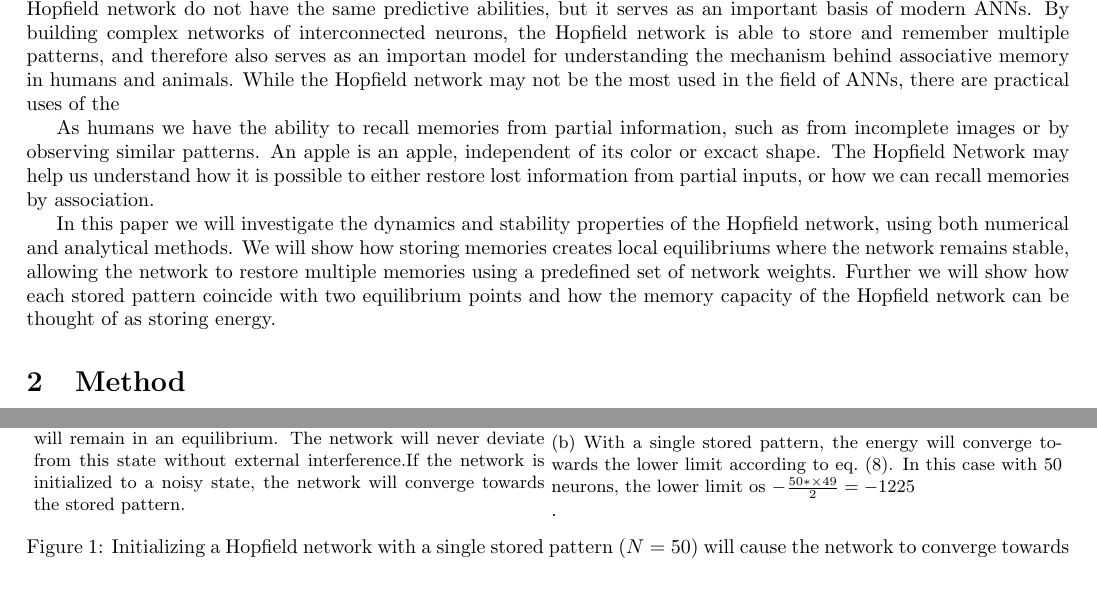
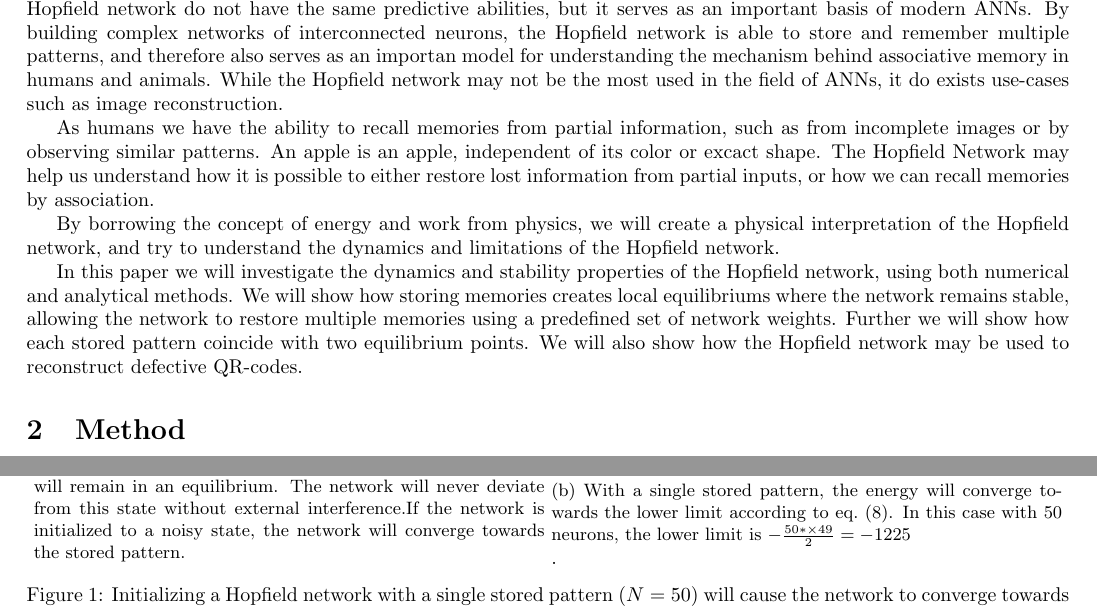
Before and after one commit to HaavardM/nevr3004-neural-networks, a LaTeX document (report/project2/main.tex, which reads report/project2/introduction.tex, report/project2/results.tex): two parts of pages 1 and 4 of 7, joined at a grey line, cut so that both start at the same text, the shorter picture padded with empty space. Compiled offline with pdfLaTeX.

Commit message:
Update text

```diff
--- a/report/project2/introduction.tex
+++ b/report/project2/introduction.tex
@@ -1,6 +1,9 @@
 \section{Introduction}
-The Hopfield Network is a simple model for artifical neural networks (ANN). Compared to more modern ANNs, the Hopfield network do not have the same predictive abilities, but it serves as an important basis of modern ANNs. By building complex networks of interconnected neurons, the Hopfield network is able to store and remember multiple patterns, and therefore also serves as an importan model for understanding the mechanism behind associative memory in humans and animals. While the Hopfield network may not be the most used in the field of ANNs, there are practical uses of the
+The Hopfield Network is a simple model for artifical neural networks (ANN). Compared to more modern ANNs, the Hopfield network do not have the same predictive abilities, but it serves as an important basis of modern ANNs. By building complex networks of interconnected neurons, the Hopfield network is able to store and remember multiple patterns, and therefore also serves as an importan model for understanding the mechanism behind associative memory in humans and animals. While the Hopfield network may not be the most used in the field of ANNs, it do exists use-cases such as image reconstruction.
 
 As humans we have the ability to recall memories from partial information, such as from incomplete images or by observing similar patterns. An apple is an apple, independent of its color or excact shape. The Hopfield Network may help us understand how it is possible to either restore lost information from partial inputs, or how we can recall memories by association.
 
-In this paper we will investigate the dynamics and stability properties of the Hopfield network, using both numerical and analytical methods. We will show how storing memories creates local equilibriums where the network remains stable, allowing the network to restore multiple memories using a predefined set of network weights. Further we will show how each stored pattern coincide with two equilibrium points and how the memory capacity of the Hopfield network can be thought of as storing energy.
+By borrowing the concept of energy and work from physics, we will create a physical interpretation of the Hopfield network, and try to understand the dynamics and limitations of the Hopfield network.
+
+
+In this paper we will investigate the dynamics and stability properties of the Hopfield network, using both numerical and analytical methods. We will show how storing memories creates local equilibriums where the network remains stable, allowing the network to restore multiple memories using a predefined set of network weights. Further we will show how each stored pattern coincide with two equilibrium points. We will also show how the Hopfield network may be used to reconstruct defective QR-codes.
--- a/report/project2/results.tex
+++ b/report/project2/results.tex
@@ -9,7 +9,7 @@
     \end{subfigure}
     \begin{subfigure}{0.49\textwidth}
         \includegraphics[width=\textwidth]{figs/stable-energy}
-        \caption{With a single stored pattern, the energy will converge towards the lower limit according to \cref{eq:energy-limits}. In this case with 50 neurons, the lower limit os $-\frac{50*\times 49}{2} = -1225$}.
+        \caption{With a single stored pattern, the energy will converge towards the lower limit according to \cref{eq:energy-limits}. In this case with 50 neurons, the lower limit is $-\frac{50*\times 49}{2} = -1225$}.
     \end{subfigure}
     \caption{Initializing a Hopfield network with a single stored pattern ($N = 50$) will cause the network to converge towards the stored pattern.}
     \label{fig:stable}
```
